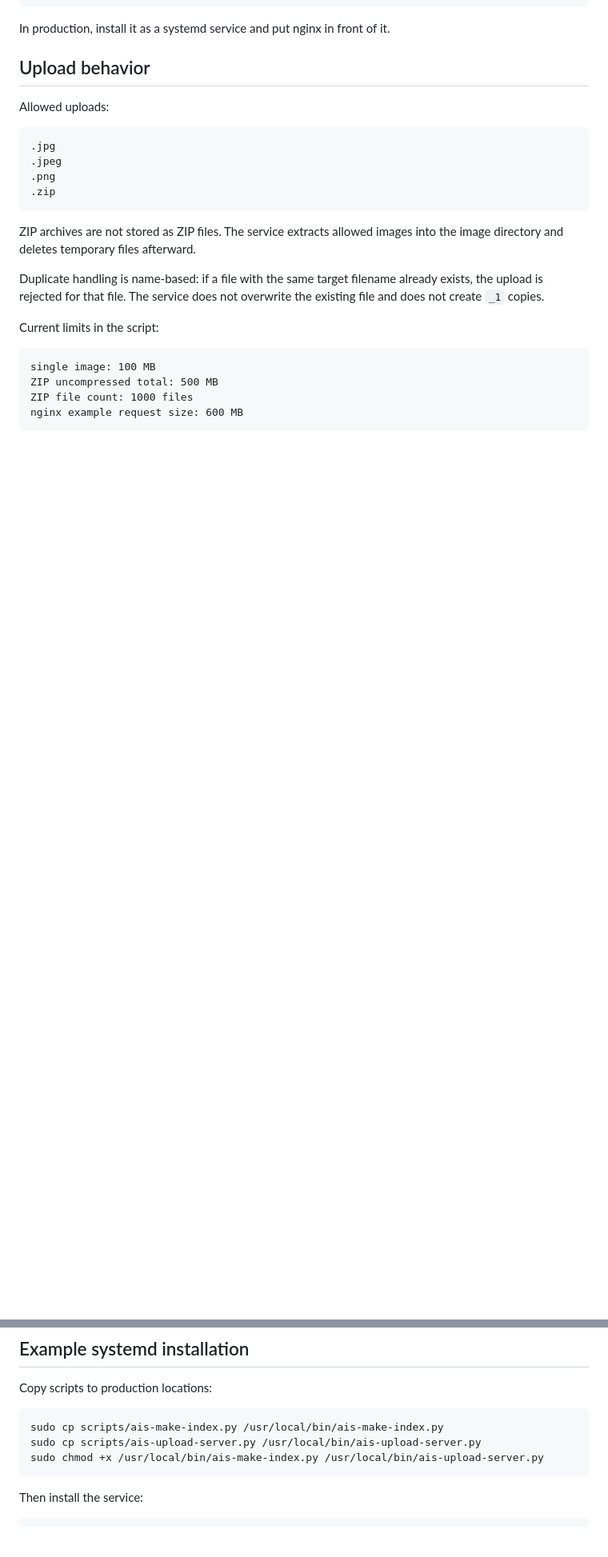
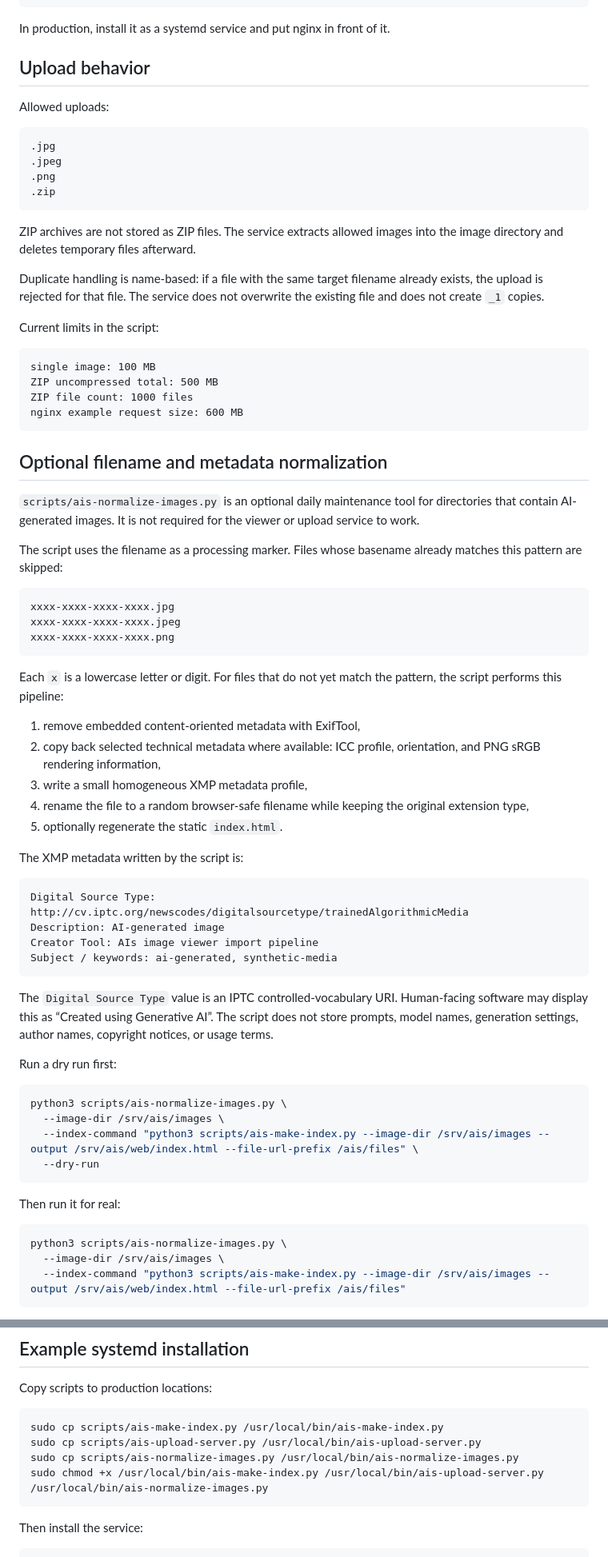
Before and after one commit to tomasgal/ais-image-viewer, a Markdown page: README.md, 2 parts joined by grey strips. Shown at 80% size. Drawn GitHub-style; blank space fills up the shorter version.

Commit message:
Document metadata and filename normalization workflow

````diff
--- a/README.md
+++ b/README.md
@@ -96,3 +104,51 @@ ZIP file count: 1000 files
 nginx example request size: 600 MB
 ```
 
+## Optional filename and metadata normalization
+
+`scripts/ais-normalize-images.py` is an optional daily maintenance tool for directories that contain AI-generated images. It is not required for the viewer or upload service to work.
+
+The script uses the filename as a processing marker. Files whose basename already matches this pattern are skipped:
+
+```text
+xxxx-xxxx-xxxx-xxxx.jpg
+xxxx-xxxx-xxxx-xxxx.jpeg
+xxxx-xxxx-xxxx-xxxx.png
+```
+
+Each `x` is a lowercase letter or digit. For files that do not yet match the pattern, the script performs this pipeline:
+
+1. remove embedded content-oriented metadata with ExifTool,
+2. copy back selected technical metadata where available: ICC profile, orientation, and PNG sRGB rendering information,
+3. write a small homogeneous XMP metadata profile,
+4. rename the file to a random browser-safe filename while keeping the original extension type,
+5. optionally regenerate the static `index.html`.
+
+The XMP metadata written by the script is:
+
+```text
+Digital Source Type: http://cv.iptc.org/newscodes/digitalsourcetype/trainedAlgorithmicMedia
+Description: AI-generated image
+Creator Tool: AIs image viewer import pipeline
+Subject / keywords: ai-generated, synthetic-media
+```
+
+The `Digital Source Type` value is an IPTC controlled-vocabulary URI. Human-facing software may display this as “Created using Generative AI”. The script does not store prompts, model names, generation settings, author names, copyright notices, or usage terms.
+
+Run a dry run first:
+
+```bash
+python3 scripts/ais-normalize-images.py \
+  --image-dir /srv/ais/images \
+  --index-command "python3 scripts/ais-make-index.py --image-dir /srv/ais/images --output /srv/ais/web/index.html --file-url-prefix /ais/files" \
+  --dry-run
+```
+
+Then run it for real:
+
+```bash
+python3 scripts/ais-normalize-images.py \
+  --image-dir /srv/ais/images \
+  --index-command "python3 scripts/ais-make-index.py --image-dir /srv/ais/images --output /srv/ais/web/index.html --file-url-prefix /ais/files"
+```
+
@@ -128,7 +207,8 @@ Copy scripts to production locations:
 ```bash
 sudo cp scripts/ais-make-index.py /usr/local/bin/ais-make-index.py
 sudo cp scripts/ais-upload-server.py /usr/local/bin/ais-upload-server.py
-sudo chmod +x /usr/local/bin/ais-make-index.py /usr/local/bin/ais-upload-server.py
+sudo cp scripts/ais-normalize-images.py /usr/local/bin/ais-normalize-images.py
+sudo chmod +x /usr/local/bin/ais-make-index.py /usr/local/bin/ais-upload-server.py /usr/local/bin/ais-normalize-images.py
 ```
 
 Then install the service:
````
Also changed, not shown: other parts of README.md (+33 -0 lines).
